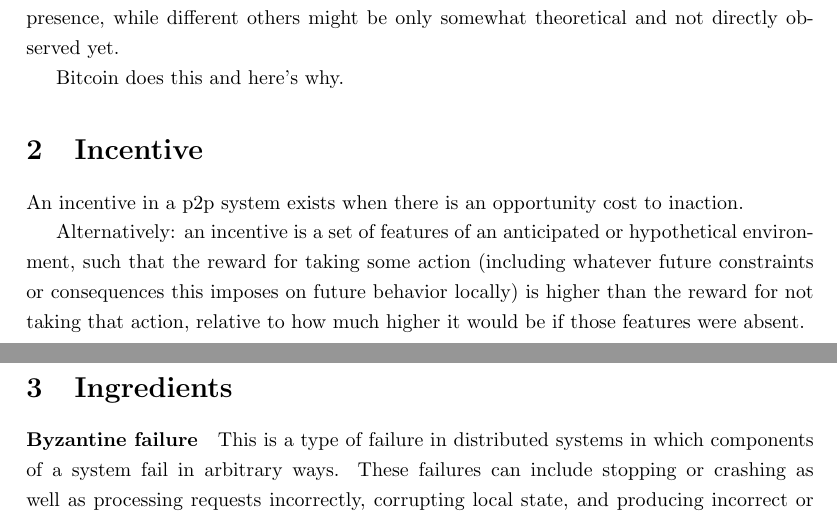
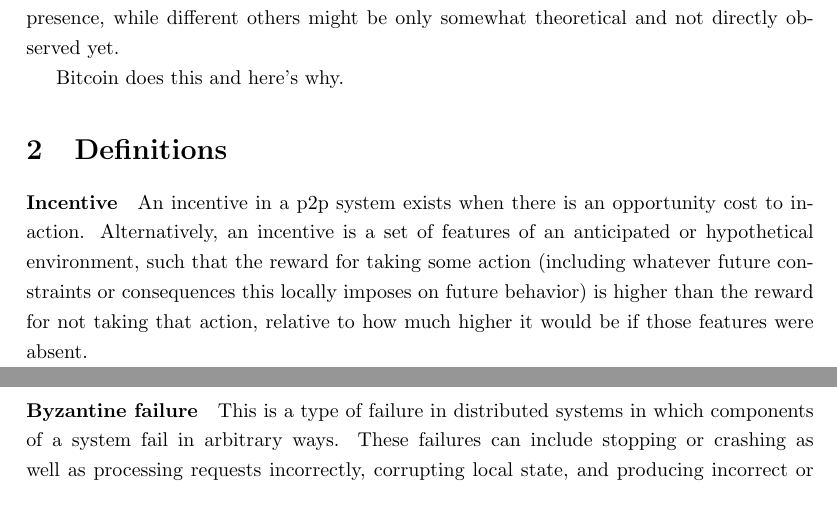
Before and after one commit to kanzure/bitcoin-incentives, a LaTeX document (bitcoin-incentives.tex): two parts of pages 1 and 2 of 4, joined at a grey line, cut so that both start at the same text. Compiled offline with pdfLaTeX.

Commit message:
consolidate definitions section

```diff
--- a/bitcoin-incentives.tex
+++ b/bitcoin-incentives.tex
@@ -45,18 +45,14 @@ and not directly observed yet.
 
 Bitcoin does this and here's why.
 
-\section{Incentive}
+\section{Definitions}
 
-An incentive in a p2p system exists when there is an opportunity cost to
-inaction.
-
-Alternatively: an incentive is a set of features of an anticipated or
-hypothetical environment, such that the reward for taking some action
-(including whatever future constraints or consequences this imposes on future
-behavior locally) is higher than the reward for not taking that action,
-relative to how much higher it would be if those features were absent.
-
-\section{Ingredients}
+\paragraph{Incentive} An incentive in a p2p system exists when there is an
+opportunity cost to inaction. Alternatively, an incentive is a set of features
+of an anticipated or hypothetical environment, such that the reward for taking
+some action (including whatever future constraints or consequences this locally
+imposes on future behavior) is higher than the reward for not taking that
+action, relative to how much higher it would be if those features were absent.
 
 \paragraph{Byzantine failure} This is a type of failure in distributed systems
 in which components of a system fail in arbitrary ways. These failures can
```
